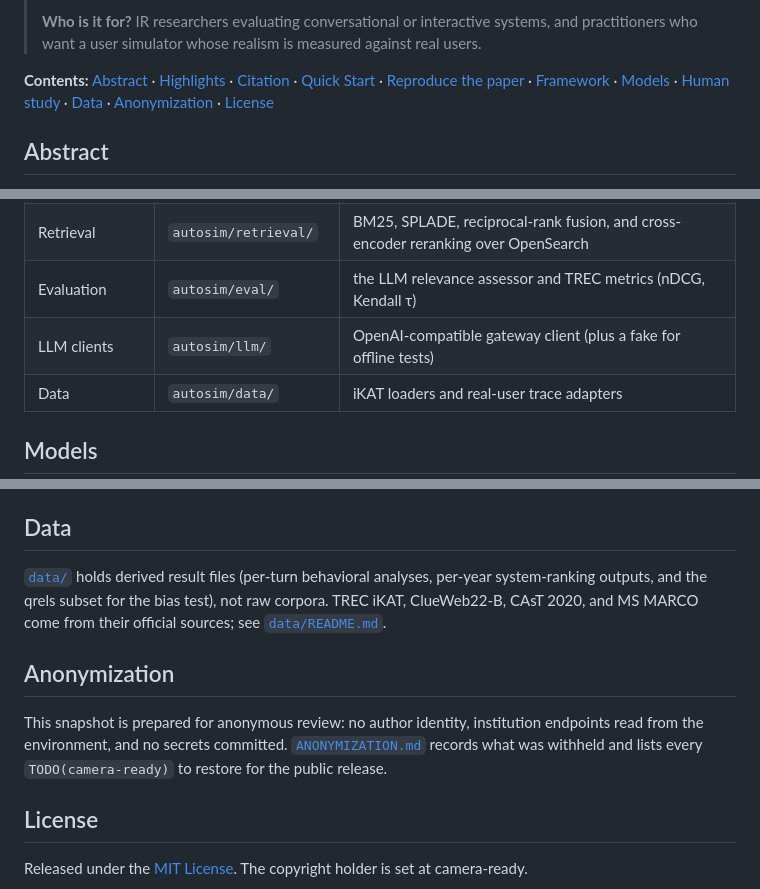
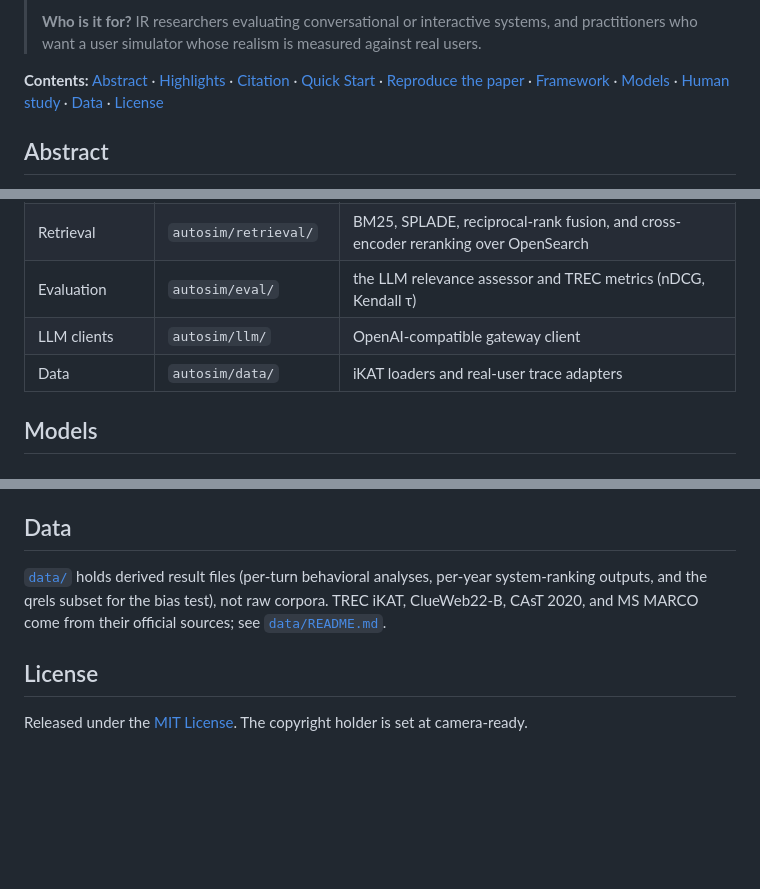
Before and after one commit to searchsim-org/sigir-ap26-autosim, a Markdown page: README.md, 3 parts joined by grey strips. GitHub-like rendering; blank space fills up the shorter version.

Commit message:
Tighten README wording and remove Anonymization section

```diff
--- a/README.md
+++ b/README.md
@@ -21,7 +21,7 @@
 >
 > **Who is it for?** IR researchers evaluating conversational or interactive systems, and practitioners who want a user simulator whose realism is measured against real users.
 
-**Contents:** [Abstract](#abstract) · [Highlights](#highlights) · [Citation](#citation) · [Quick Start](#quick-start) · [Reproduce the paper](#reproduce-the-paper) · [Framework](#framework) · [Models](#models) · [Human study](#human-study) · [Data](#data) · [Anonymization](#anonymization) · [License](#license)
+**Contents:** [Abstract](#abstract) · [Highlights](#highlights) · [Citation](#citation) · [Quick Start](#quick-start) · [Reproduce the paper](#reproduce-the-paper) · [Framework](#framework) · [Models](#models) · [Human study](#human-study) · [Data](#data) · [License](#license)
 
 ## Abstract
 
@@ -80,7 +80,7 @@ The `autosim` package is the simulator and its self-improvement loop.
 | Metrics | `autosim/metrics/` | the sim-to-real gap (`csg.py`), the real-versus-simulated discriminator (`discriminator.py`), ranking agreement, and behavioral distributions |
 | Retrieval | `autosim/retrieval/` | BM25, SPLADE, reciprocal-rank fusion, and cross-encoder reranking over OpenSearch |
 | Evaluation | `autosim/eval/` | the LLM relevance assessor and TREC metrics (nDCG, Kendall τ) |
-| LLM clients | `autosim/llm/` | OpenAI-compatible gateway client (plus a fake for offline tests) |
+| LLM clients | `autosim/llm/` | OpenAI-compatible gateway client |
 | Data | `autosim/data/` | iKAT loaders and real-user trace adapters |
 
 ## Models
@@ -95,10 +95,6 @@ Three trained **weight-level** simulators (LoRA adapters) live under [`models/`]
 
 [`data/`](data/) holds derived result files (per-turn behavioral analyses, per-year system-ranking outputs, and the qrels subset for the bias test), not raw corpora. TREC iKAT, ClueWeb22-B, CAsT 2020, and MS MARCO come from their official sources; see [`data/README.md`](data/README.md).
 
-## Anonymization
-
-This snapshot is prepared for anonymous review: no author identity, institution endpoints read from the environment, and no secrets committed. [`ANONYMIZATION.md`](ANONYMIZATION.md) records what was withheld and lists every `TODO(camera-ready)` to restore for the public release.
-
 ## License
 
 Released under the [MIT License](LICENSE). The copyright holder is set at camera-ready.
```
